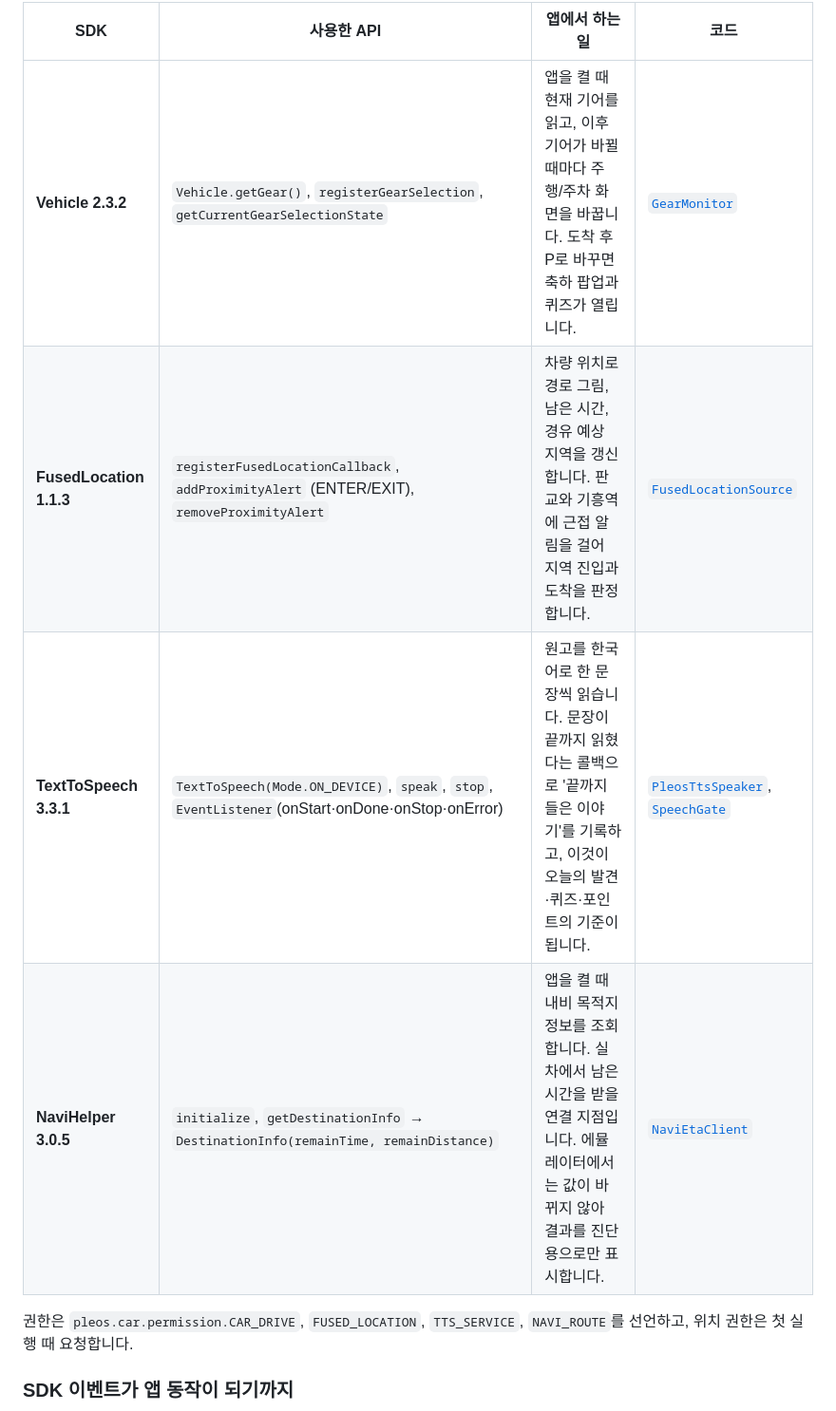
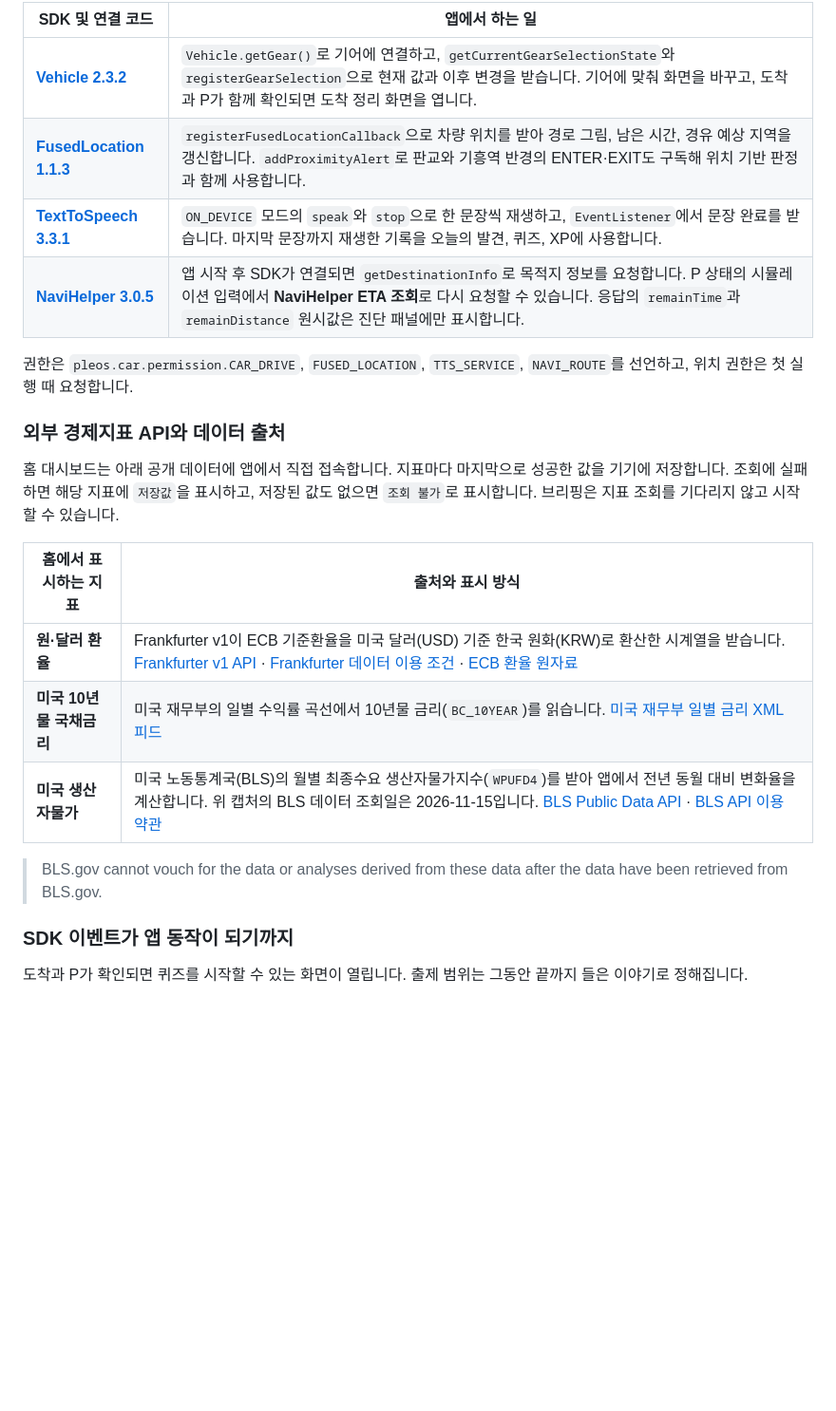
Before and after one commit to beolene1/ROUTEONOMY, a Markdown page: README.md, the part around one of its changes. Shown at 95% size. Rendered like a GitHub page; blank space fills up the shorter version.

````diff
--- a/README.md
+++ b/README.md
@@ -86,13 +98,27 @@ adb install -r routeonomy.apk
 
-| SDK | 사용한 API | 앱에서 하는 일 | 코드 |
-| --- | --- | --- | --- |
-| **Vehicle 2.3.2** | `Vehicle.getGear()`, `registerGearSelection`, `getCurrentGearSelectionState` | 앱을 켤 때 현재 기어를 읽고, 이후 기어가 바뀔 때마다 주행/주차 화면을 바꿉니다. 도착 후 P로 바꾸면 축하 팝업과 퀴즈가 열립니다. | [`GearMonitor`](app/src/main/java/com/routeonomy/app/pleos/GearMonitor.java) |
-| **FusedLocation 1.1.3** | `registerFusedLocationCallback`, `addProximityAlert` (ENTER/EXIT), `removeProximityAlert` | 차량 위치로 경로 그림, 남은 시간, 경유 예상 지역을 갱신합니다. 판교와 기흥역에 근접 알림을 걸어 지역 진입과 도착을 판정합니다. | [`FusedLocationSource`](app/src/main/java/com/routeonomy/app/pleos/FusedLocationSource.kt) |
-| **TextToSpeech 3.3.1** | `TextToSpeech(Mode.ON_DEVICE)`, `speak`, `stop`, `EventListener`(onStart·onDone·onStop·onError) | 원고를 한국어로 한 문장씩 읽습니다. 문장이 끝까지 읽혔다는 콜백으로 '끝까지 들은 이야기'를 기록하고, 이것이 오늘의 발견·퀴즈·포인트의 기준이 됩니다. | [`PleosTtsSpeaker`](app/src/main/java/com/routeonomy/app/pleos/PleosTtsSpeaker.kt), [`SpeechGate`](app/src/main/java/com/routeonomy/app/pleos/SpeechGate.kt) |
-| **NaviHelper 3.0.5** | `initialize`, `getDestinationInfo` → `DestinationInfo(remainTime, remainDistance)` | 앱을 켤 때 내비 목적지 정보를 조회합니다. 실차에서 남은 시간을 받을 연결 지점입니다. 에뮬레이터에서는 값이 바뀌지 않아 결과를 진단용으로만 표시합니다. | [`NaviEtaClient`](app/src/main/java/com/routeonomy/app/pleos/NaviEtaClient.kt) |
+| SDK 및 연결 코드 | 앱에서 하는 일 |
+| --- | --- |
+| **[Vehicle 2.3.2](app/src/main/java/com/routeonomy/app/pleos/GearMonitor.java)** | `Vehicle.getGear()`로 기어에 연결하고, `getCurrentGearSelectionState`와 `registerGearSelection`으로 현재 값과 이후 변경을 받습니다. 기어에 맞춰 화면을 바꾸고, 도착과 P가 함께 확인되면 도착 정리 화면을 엽니다. |
+| **[FusedLocation 1.1.3](app/src/main/java/com/routeonomy/app/pleos/FusedLocationSource.kt)** | `registerFusedLocationCallback`으로 차량 위치를 받아 경로 그림, 남은 시간, 경유 예상 지역을 갱신합니다. `addProximityAlert`로 판교와 기흥역 반경의 ENTER·EXIT도 구독해 위치 기반 판정과 함께 사용합니다. |
+| **[TextToSpeech 3.3.1](app/src/main/java/com/routeonomy/app/pleos/PleosTtsSpeaker.kt)** | `ON_DEVICE` 모드의 `speak`와 `stop`으로 한 문장씩 재생하고, `EventListener`에서 문장 완료를 받습니다. 마지막 문장까지 재생한 기록을 오늘의 발견, 퀴즈, XP에 사용합니다. |
+| **[NaviHelper 3.0.5](app/src/main/java/com/routeonomy/app/pleos/NaviEtaClient.kt)** | 앱 시작 후 SDK가 연결되면 `getDestinationInfo`로 목적지 정보를 요청합니다. P 상태의 시뮬레이션 입력에서 **NaviHelper ETA 조회**로 다시 요청할 수 있습니다. 응답의 `remainTime`과 `remainDistance` 원시값은 진단 패널에만 표시합니다. |
 
 권한은 `pleos.car.permission.CAR_DRIVE`, `FUSED_LOCATION`, `TTS_SERVICE`, `NAVI_ROUTE`를 선언하고, 위치 권한은 첫 실행 때 요청합니다.
 
+### 외부 경제지표 API와 데이터 출처
+
+홈 대시보드는 아래 공개 데이터에 앱에서 직접 접속합니다. 지표마다 마지막으로 성공한 값을 기기에 저장합니다. 조회에 실패하면 해당 지표에 `저장값`을 표시하고, 저장된 값도 없으면 `조회 불가`로 표시합니다. 브리핑은 지표 조회를 기다리지 않고 시작할 수 있습니다.
+
+| 홈에서 표시하는 지표 | 출처와 표시 방식 |
+| --- | --- |
+| **원·달러 환율** | Frankfurter v1이 ECB 기준환율을 미국 달러(USD) 기준 한국 원화(KRW)로 환산한 시계열을 받습니다. [Frankfurter v1 API](https://frankfurter.dev/v1/) · [Frankfurter 데이터 이용 조건](https://frankfurter.dev/license/) · [ECB 환율 원자료](https://www.ecb.europa.eu/stats/policy_and_exchange_rates/euro_reference_exchange_rates/html/index.en.html) |
+| **미국 10년물 국채금리** | 미국 재무부의 일별 수익률 곡선에서 10년물 금리(`BC_10YEAR`)를 읽습니다. [미국 재무부 일별 금리 XML 피드](https://home.treasury.gov/treasury-daily-interest-rate-xml-feed) |
+| **미국 생산자물가** | 미국 노동통계국(BLS)의 월별 최종수요 생산자물가지수(`WPUFD4`)를 받아 앱에서 전년 동월 대비 변화율을 계산합니다. 위 캡처의 BLS 데이터 조회일은 2026-11-15입니다. [BLS Public Data API](https://www.bls.gov/developers/) · [BLS API 이용 약관](https://www.bls.gov/developers/termsOfService.htm) |
+
+> BLS.gov cannot vouch for the data or analyses derived from these data after the data have been retrieved from BLS.gov.
+
 ### SDK 이벤트가 앱 동작이 되기까지
 
+도착과 P가 확인되면 퀴즈를 시작할 수 있는 화면이 열립니다. 출제 범위는 그동안 끝까지 들은 이야기로 정해집니다.
+
 ```mermaid
````
Also changed, not shown: other parts of README.md (+88 -47 lines), docs/images/demo-route-dashboard.png (added).
